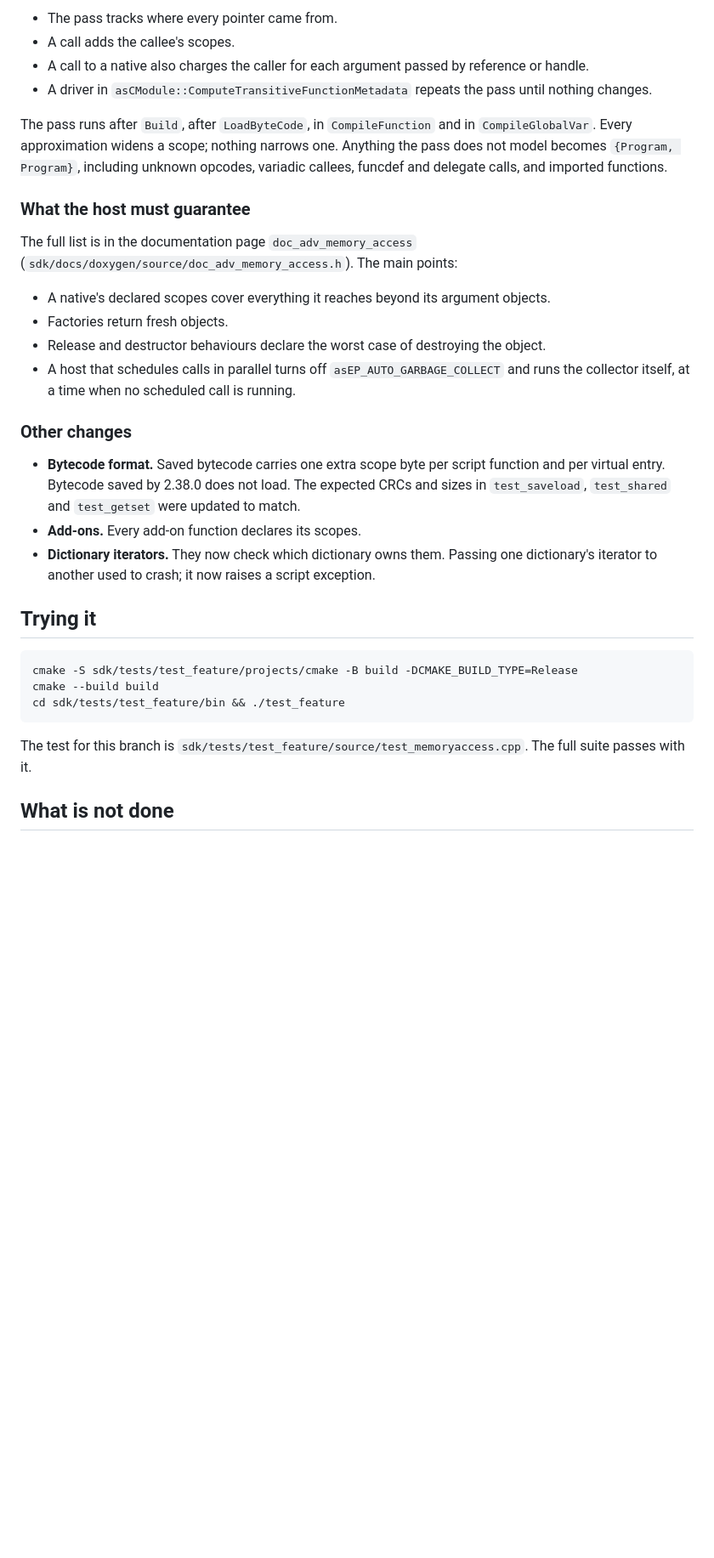
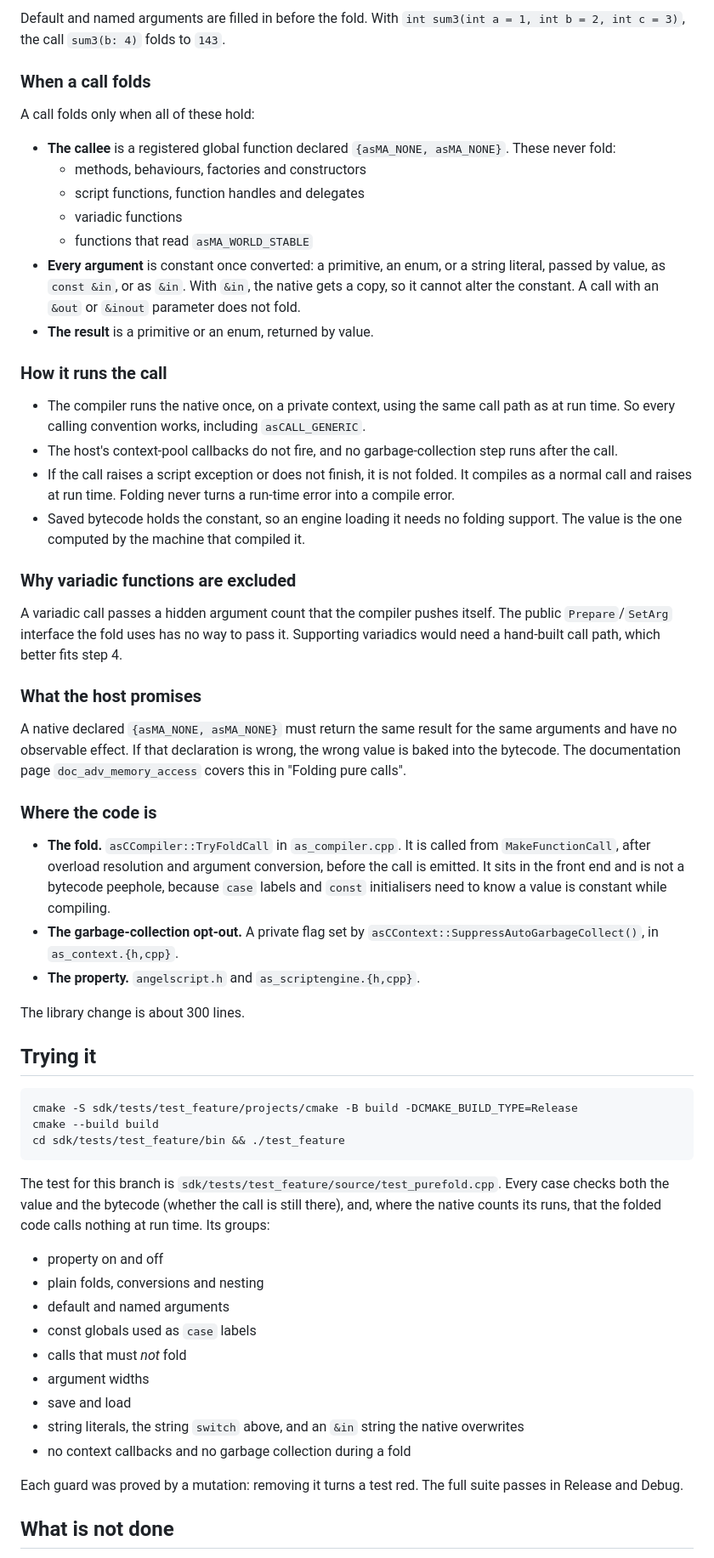
Before and after one commit to SpehleonLP/modified-angelcode, a Markdown page: README.md, the part around one of its changes. Shown at 85% size. Rendered like a GitHub page; blank space fills up the shorter version.

Commit message:
README: what the pure-call-folding branch does and where the series goes
Co-Authored-By: Claude Opus 5.5 <noreply@anthropic.com>
Claude-Session: https://claude.ai/code/session_01L4gZ2WgLM8rTxWfnvdeSfq

````diff
--- a/README.md
+++ b/README.md
@@ -75,33 +60,54 @@ in `as_memoryaccess.{h,cpp}`:
 
-- The pass tracks where every pointer came from.
-- A call adds the callee's scopes.
-- A call to a native also charges the caller for each argument passed by reference or handle.
-- A driver in `asCModule::ComputeTransitiveFunctionMetadata` repeats the pass until nothing changes.
+Default and named arguments are filled in before the fold. With
+`int sum3(int a = 1, int b = 2, int c = 3)`, the call `sum3(b: 4)` folds to `143`.
 
-The pass runs after `Build`, after `LoadByteCode`, in `CompileFunction` and in `CompileGlobalVar`.
-Every approximation widens a scope; nothing narrows one. Anything the pass does not model
-becomes `{Program, Program}`, including unknown opcodes, variadic callees, funcdef and
-delegate calls, and imported functions.
+### When a call folds
 
-### What the host must guarantee
+A call folds only when all of these hold:
 
-The full list is in the documentation page `doc_adv_memory_access`
-(`sdk/docs/doxygen/source/doc_adv_memory_access.h`). The main points:
+- **The callee** is a registered global function declared `{asMA_NONE, asMA_NONE}`. These never fold:
+  - methods, behaviours, factories and constructors
+  - script functions, function handles and delegates
+  - variadic functions
+  - functions that read `asMA_WORLD_STABLE`
+- **Every argument** is constant once converted: a primitive, an enum, or a string literal, passed
+  by value, as `const &in`, or as `&in`. With `&in`, the native gets a copy, so it cannot alter the
+  constant. A call with an `&out` or `&inout` parameter does not fold.
+- **The result** is a primitive or an enum, returned by value.
 
-- A native's declared scopes cover everything it reaches beyond its argument objects.
-- Factories return fresh objects.
-- Release and destructor behaviours declare the worst case of destroying the object.
-- A host that schedules calls in parallel turns off `asEP_AUTO_GARBAGE_COLLECT` and runs the
-  collector itself, at a time when no scheduled call is running.
+### How it runs the call
 
-### Other changes
+- The compiler runs the native once, on a private context, using the same call path as at run
+  time. So every calling convention works, including `asCALL_GENERIC`.
+- The host's context-pool callbacks do not fire, and no garbage-collection step runs after the call.
+- If the call raises a script exception or does not finish, it is not folded. It compiles as a
+  normal call and raises at run time. Folding never turns a run-time error into a compile error.
+- Saved bytecode holds the constant, so an engine loading it needs no folding support. The value
+  is the one computed by the machine that compiled it.
 
-- **Bytecode format.** Saved bytecode carries one extra scope byte per script function and per
-  virtual entry. Bytecode saved by 2.38.0 does not load. The expected CRCs and sizes in
-  `test_saveload`, `test_shared` and `test_getset` were updated to match.
-- **Add-ons.** Every add-on function declares its scopes.
-- **Dictionary iterators.** They now check which dictionary owns them. Passing one dictionary's
-  iterator to another used to crash; it now raises a script exception.
+### Why variadic functions are excluded
+
+A variadic call passes a hidden argument count that the compiler pushes itself. The public
+`Prepare`/`SetArg` interface the fold uses has no way to pass it. Supporting variadics would
+need a hand-built call path, which better fits step 4.
+
+### What the host promises
+
+A native declared `{asMA_NONE, asMA_NONE}` must return the same result for the same arguments
+and have no observable effect. If that declaration is wrong, the wrong value is baked into the
+bytecode. The documentation page `doc_adv_memory_access` covers this in "Folding pure calls".
+
+### Where the code is
+
+- **The fold.** `asCCompiler::TryFoldCall` in `as_compiler.cpp`. It is called from `MakeFunctionCall`,
+  after overload resolution and argument conversion, before the call is emitted. It sits in the
+  front end and is not a bytecode peephole, because `case` labels and `const` initialisers need to
+  know a value is constant while compiling.
+- **The garbage-collection opt-out.** A private flag set by `asCContext::SuppressAutoGarbageCollect()`,
+  in `as_context.{h,cpp}`.
+- **The property.** `angelscript.h` and `as_scriptengine.{h,cpp}`.
+
+The library change is about 300 lines.
 
 ## Trying it
 
@@ -111,8 +117,22 @@ cmake --build build
 cd sdk/tests/test_feature/bin && ./test_feature
 ```
 
-The test for this branch is `sdk/tests/test_feature/source/test_memoryaccess.cpp`. The full suite
-passes with it.
+The test for this branch is `sdk/tests/test_feature/source/test_purefold.cpp`. Every case checks
+both the value and the bytecode (whether the call is still there), and, where the native counts
+its runs, that the folded code calls nothing at run time. Its groups:
+
+- property on and off
+- plain folds, conversions and nesting
+- default and named arguments
+- const globals used as `case` labels
+- calls that must *not* fold
+- argument widths
+- save and load
+- string literals, the string `switch` above, and an `&in` string the native overwrites
+- no context callbacks and no garbage collection during a fold
+
+Each guard was proved by a mutation: removing it turns a test red. The full suite passes in
+Release and Debug.
 
 ## What is not done
 
````
Also changed, not shown: other parts of README.md (+45 -58 lines).
